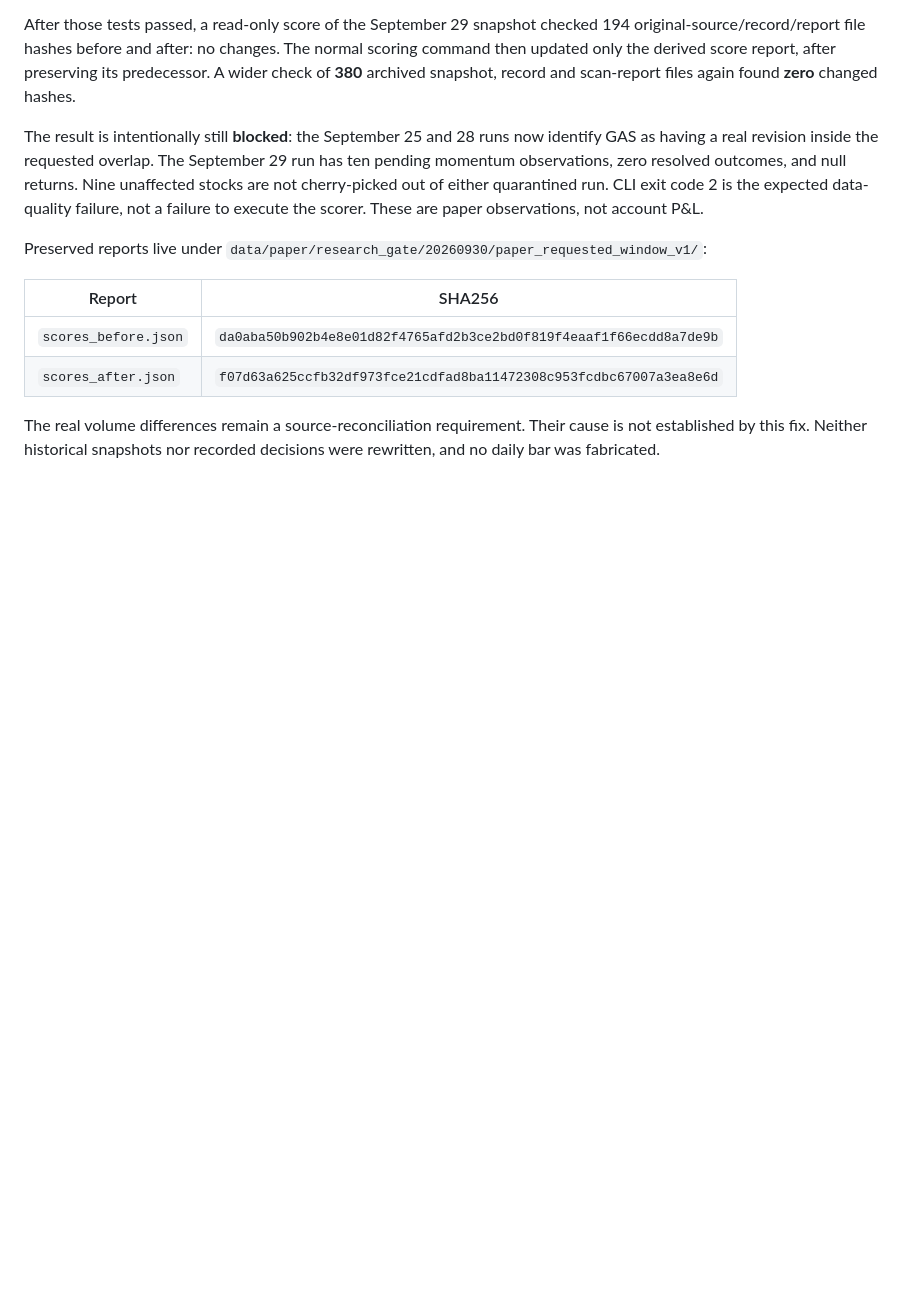
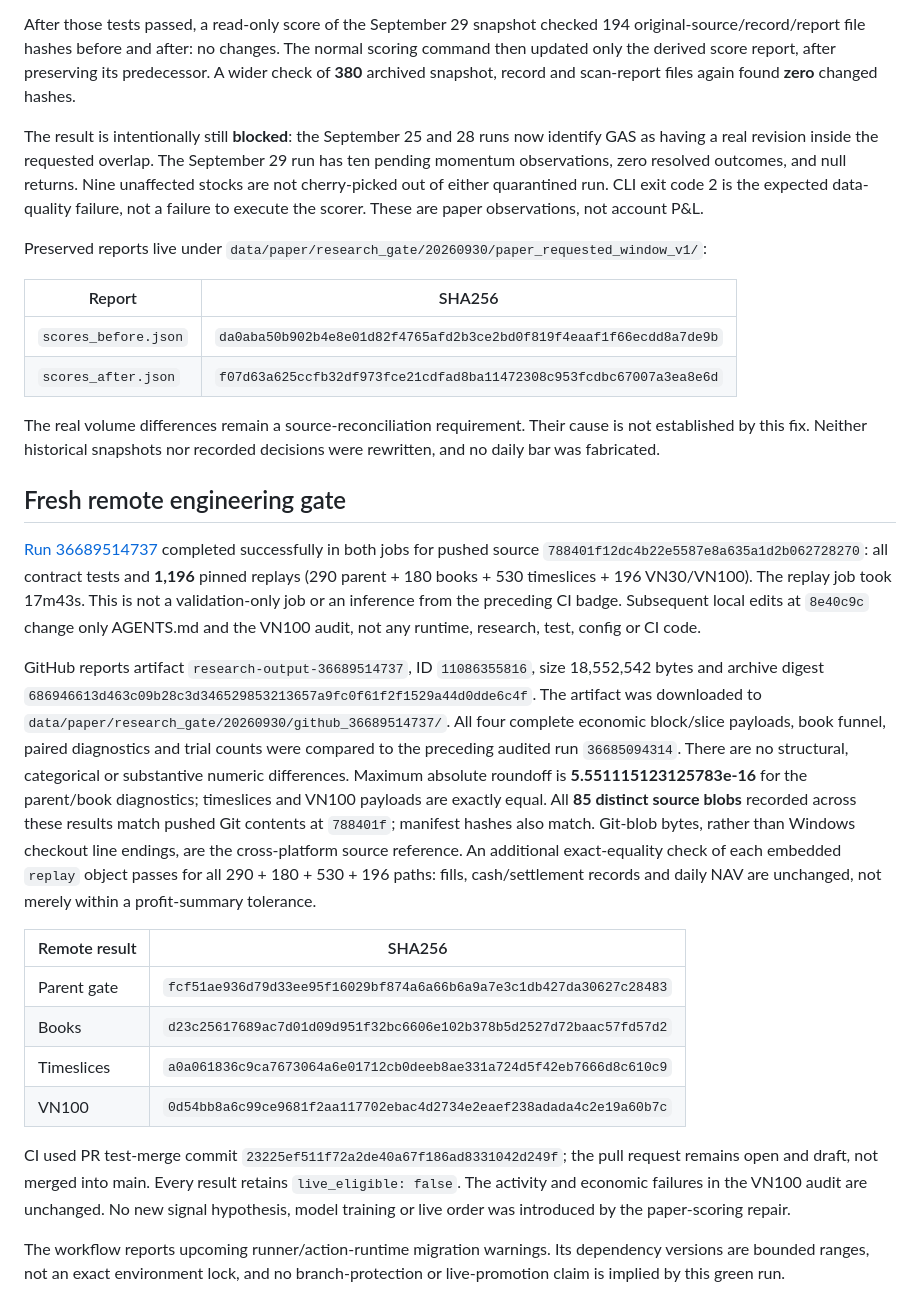
Before and after one commit to Tan28092006/stock-analysis-automation, a Markdown page: docs/audits/2026-09-30-paper-requested-window.md, the part around the change. Rendered like a GitHub page; blank space fills up the shorter version.

Commit message:
docs: verify rolling paper fix against all 1196 CI replays

```diff
--- a/docs/audits/2026-09-30-paper-requested-window.md
+++ b/docs/audits/2026-09-30-paper-requested-window.md
@@ -100,3 +100,47 @@ Preserved reports live under
 The real volume differences remain a source-reconciliation requirement. Their
 cause is not established by this fix. Neither historical snapshots nor recorded
 decisions were rewritten, and no daily bar was fabricated.
+
+## Fresh remote engineering gate
+
+[Run 36689514737](https://github.com/Tan28092006/stock-analysis-automation/actions/runs/36689514737)
+completed successfully in both jobs for pushed source
+`788401f12dc4b22e5587e8a635a1d2b062728270`: all contract tests and **1,196**
+pinned replays (290 parent + 180 books + 530 timeslices + 196 VN30/VN100).
+The replay job took 17m43s. This is not a validation-only job or an inference
+from the preceding CI badge. Subsequent local edits at `8e40c9c` change only
+AGENTS.md and the VN100 audit, not any runtime, research, test, config or CI code.
+
+GitHub reports artifact `research-output-36689514737`, ID `11086355816`, size
+18,552,542 bytes and archive digest
+`686946613d463c09b28c3d346529853213657a9fc0f61f2f1529a44d0dde6c4f`.
+The artifact was downloaded to
+`data/paper/research_gate/20260930/github_36689514737/`. All four complete
+economic block/slice payloads, book funnel, paired diagnostics and trial counts
+were compared to the preceding audited run `36685094314`. There are no
+structural, categorical or substantive numeric differences. Maximum absolute
+roundoff is **5.551115123125783e-16** for the parent/book diagnostics; timeslices
+and VN100 payloads are exactly equal. All **85 distinct source blobs** recorded
+across these results match pushed Git contents at `788401f`; manifest hashes
+also match. Git-blob bytes, rather than Windows checkout line endings, are the
+cross-platform source reference.
+An additional exact-equality check of each embedded `replay` object passes for
+all 290 + 180 + 530 + 196 paths: fills, cash/settlement records and daily NAV
+are unchanged, not merely within a profit-summary tolerance.
+
+| Remote result | SHA256 |
+|---|---|
+| Parent gate | `fcf51ae936d79d33ee95f16029bf874a6a66b6a9a7e3c1db427da30627c28483` |
+| Books | `d23c25617689ac7d01d09d951f32bc6606e102b378b5d2527d72baac57fd57d2` |
+| Timeslices | `a0a061836c9ca7673064a6e01712cb0deeb8ae331a724d5f42eb7666d8c610c9` |
+| VN100 | `0d54bb8a6c99ce9681f2aa117702ebac4d2734e2eaef238adada4c2e19a60b7c` |
+
+CI used PR test-merge commit `23225ef511f72a2de40a67f186ad8331042d249f`;
+the pull request remains open and draft, not merged into main. Every result
+retains `live_eligible: false`. The activity and economic failures in the VN100
+audit are unchanged. No new signal hypothesis, model training or live order
+was introduced by the paper-scoring repair.
+
+The workflow reports upcoming runner/action-runtime migration warnings. Its
+dependency versions are bounded ranges, not an exact environment lock, and
+no branch-protection or live-promotion claim is implied by this green run.
```
